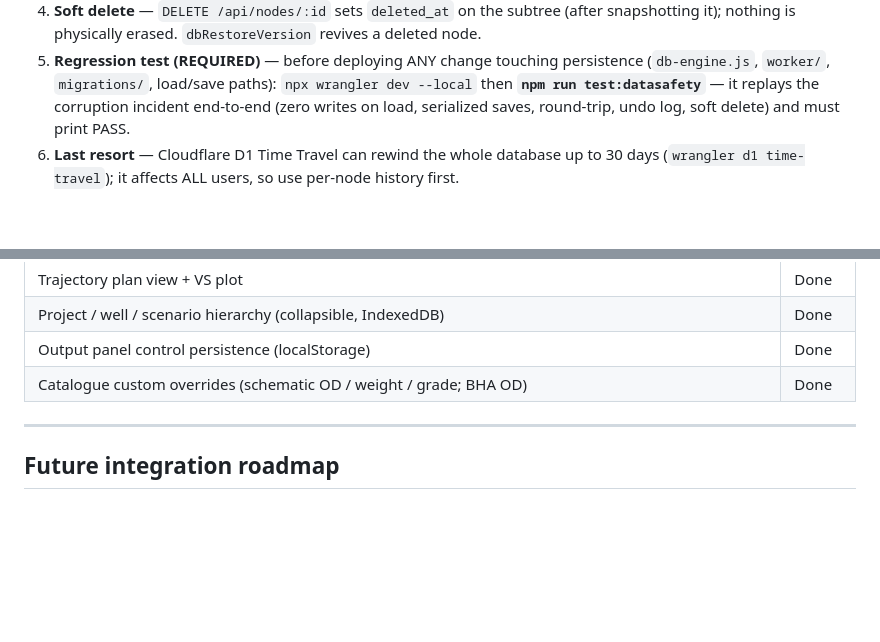
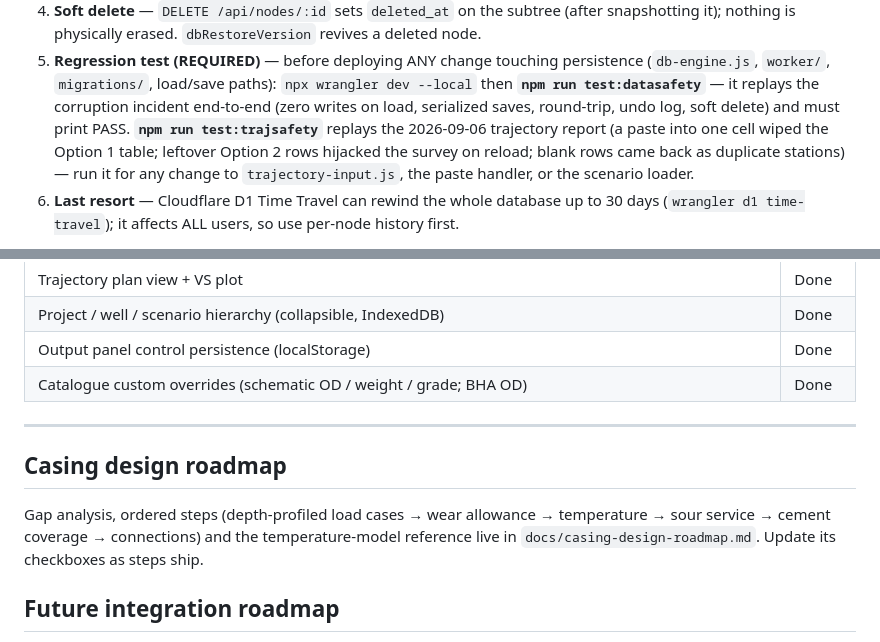
Before and after one commit to sefarash/QuackPlan, a Markdown page: CLAUDE.md, 2 parts joined by grey strips. Drawn GitHub-style; blank space fills up the shorter version.

```diff
--- a/CLAUDE.md
+++ b/CLAUDE.md
@@ -44,7 +44,10 @@ recoverable, deleted data is not.
    (`db-engine.js`, `worker/`, `migrations/`, load/save paths):
    `npx wrangler dev --local` then **`npm run test:datasafety`** — it replays the corruption
    incident end-to-end (zero writes on load, serialized saves, round-trip, undo log, soft
-   delete) and must print PASS.
+   delete) and must print PASS. **`npm run test:trajsafety`** replays the 2026-09-06 trajectory
+   report (a paste into one cell wiped the Option 1 table; leftover Option 2 rows hijacked the
+   survey on reload; blank rows came back as duplicate stations) — run it for any change to
+   `trajectory-input.js`, the paste handler, or the scenario loader.
 6. **Last resort** — Cloudflare D1 Time Travel can rewind the whole database up to 30 days
    (`wrangler d1 time-travel`); it affects ALL users, so use per-node history first.
 
@@ -258,6 +261,12 @@ Quantities: `depth, diam, mw, press, force, torque, torque_k, flow, linwt, dls,
 
 ---
 
+## Casing design roadmap
+
+Gap analysis, ordered steps (depth-profiled load cases → wear allowance → temperature
+→ sour service → cement coverage → connections) and the temperature-model reference live
+in `docs/casing-design-roadmap.md`. Update its checkboxes as steps ship.
+
 ## Future integration roadmap
 
 The compute engines (`tdCompute`, `computeSurvey`, `computeRheology`, etc.) are pure functions that accept plain JS arrays and return plain JS objects. They are completely decoupled from the data layer. This is the key architectural property that makes all future integration phases feasible without rewriting the calculation core.
```
Also changed, not shown: docs/casing-design-roadmap.md (added, +136 -0 lines).
